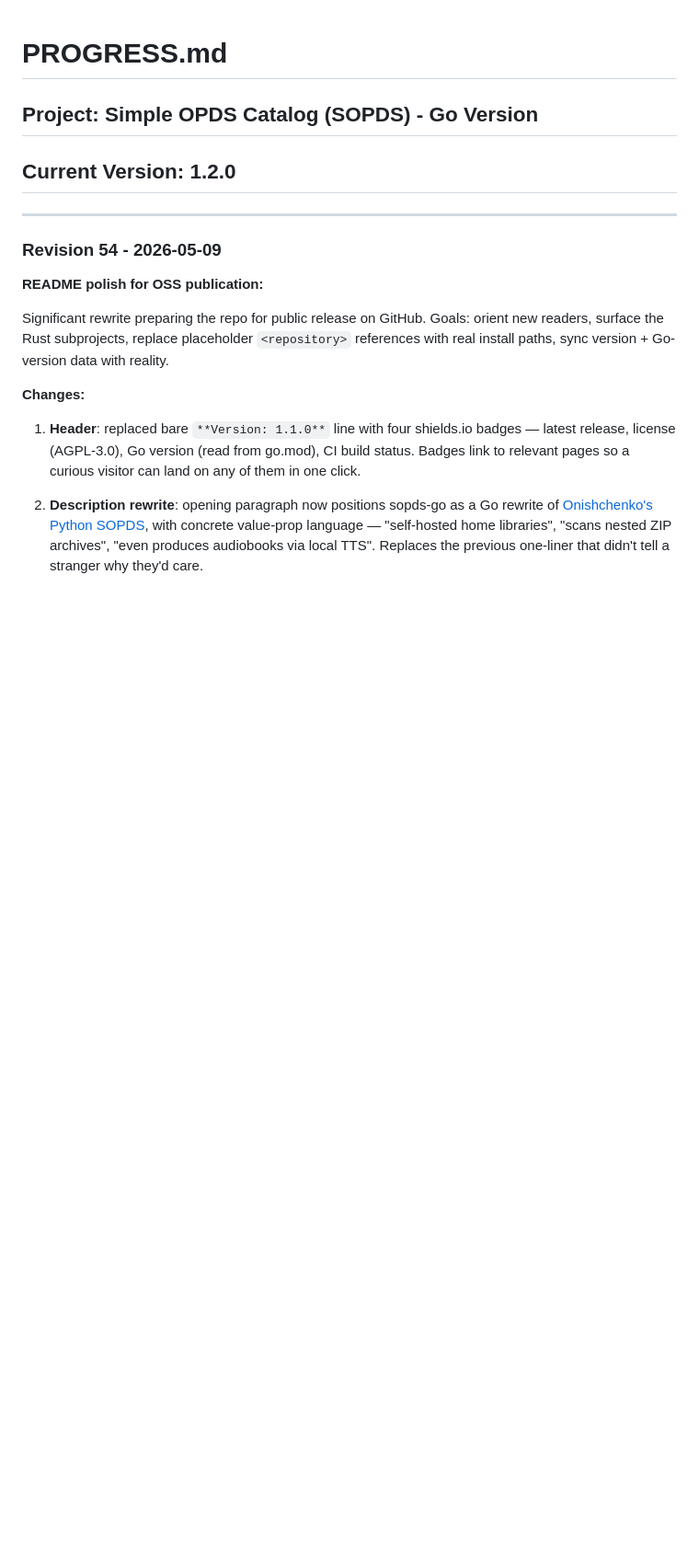
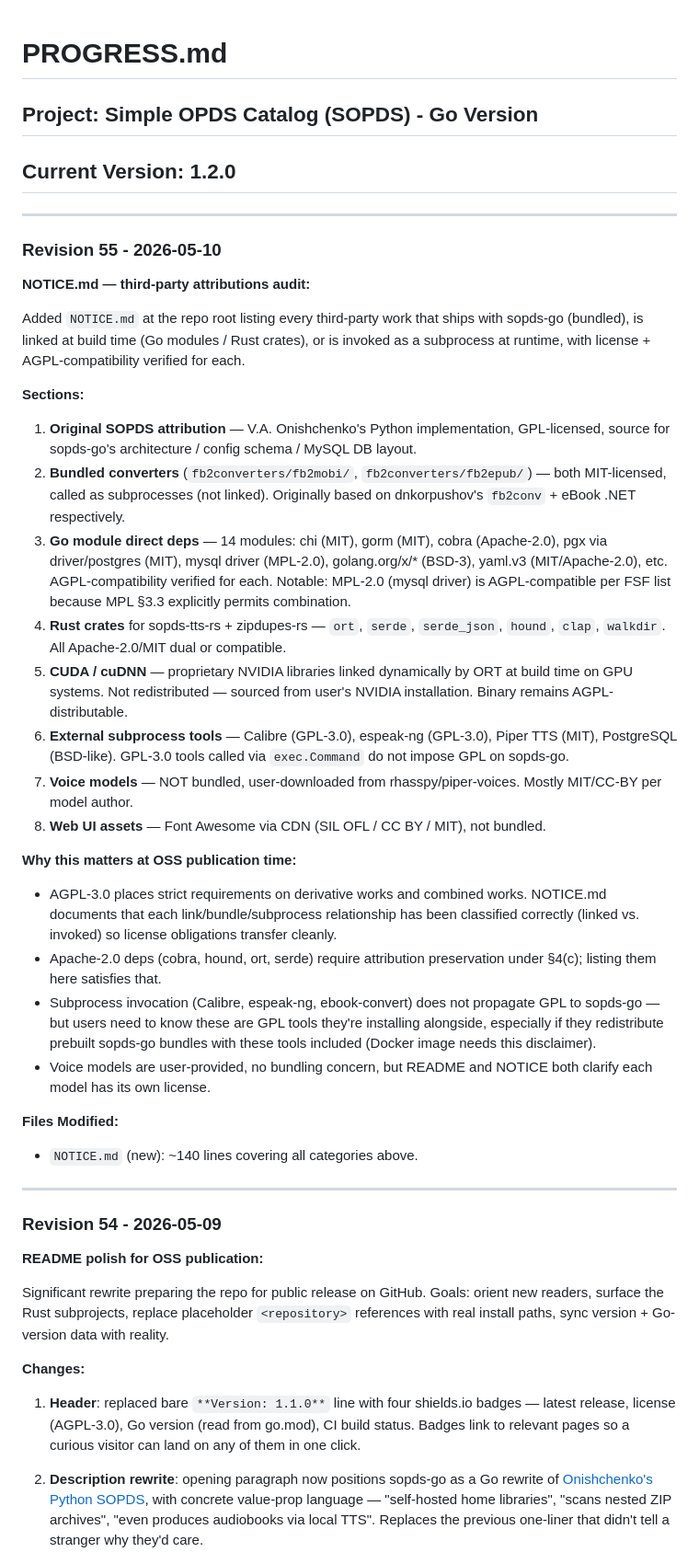
Before and after one commit to dimgord/sopds-go, a Markdown page: PROGRESS.md, the part around the change. Shown at 92% size. Rendered like a GitHub page; blank space fills up the shorter version.

```diff
--- a/PROGRESS.md
+++ b/PROGRESS.md
@@ -2,6 +2,34 @@
 
 ## Project: Simple OPDS Catalog (SOPDS) - Go Version
 ## Current Version: 1.2.0
+
+---
+
+### Revision 55 - 2026-05-10
+**NOTICE.md — third-party attributions audit:**
+
+Added `NOTICE.md` at the repo root listing every third-party work that ships with sopds-go (bundled), is linked at build time (Go modules / Rust crates), or is invoked as a subprocess at runtime, with license + AGPL-compatibility verified for each.
+
+**Sections:**
+
+1. **Original SOPDS attribution** — V.A. Onishchenko's Python implementation, GPL-licensed, source for sopds-go's architecture / config schema / MySQL DB layout.
+2. **Bundled converters** (`fb2converters/fb2mobi/`, `fb2converters/fb2epub/`) — both MIT-licensed, called as subprocesses (not linked). Originally based on dnkorpushov's `fb2conv` + eBook .NET respectively.
+3. **Go module direct deps** — 14 modules: chi (MIT), gorm (MIT), cobra (Apache-2.0), pgx via driver/postgres (MIT), mysql driver (MPL-2.0), golang.org/x/* (BSD-3), yaml.v3 (MIT/Apache-2.0), etc. AGPL-compatibility verified for each. Notable: MPL-2.0 (mysql driver) is AGPL-compatible per FSF list because MPL §3.3 explicitly permits combination.
+4. **Rust crates** for sopds-tts-rs + zipdupes-rs — `ort`, `serde`, `serde_json`, `hound`, `clap`, `walkdir`. All Apache-2.0/MIT dual or compatible.
+5. **CUDA / cuDNN** — proprietary NVIDIA libraries linked dynamically by ORT at build time on GPU systems. Not redistributed — sourced from user's NVIDIA installation. Binary remains AGPL-distributable.
+6. **External subprocess tools** — Calibre (GPL-3.0), espeak-ng (GPL-3.0), Piper TTS (MIT), PostgreSQL (BSD-like). GPL-3.0 tools called via `exec.Command` do not impose GPL on sopds-go.
+7. **Voice models** — NOT bundled, user-downloaded from rhasspy/piper-voices. Mostly MIT/CC-BY per model author.
+8. **Web UI assets** — Font Awesome via CDN (SIL OFL / CC BY / MIT), not bundled.
+
+**Why this matters at OSS publication time:**
+
+- AGPL-3.0 places strict requirements on derivative works and combined works. NOTICE.md documents that each link/bundle/subprocess relationship has been classified correctly (linked vs. invoked) so license obligations transfer cleanly.
+- Apache-2.0 deps (cobra, hound, ort, serde) require attribution preservation under §4(c); listing them here satisfies that.
+- Subprocess invocation (Calibre, espeak-ng, ebook-convert) does not propagate GPL to sopds-go — but users need to know these are GPL tools they're installing alongside, especially if they redistribute prebuilt sopds-go bundles with these tools included (Docker image needs this disclaimer).
+- Voice models are user-provided, no bundling concern, but README and NOTICE both clarify each model has its own license.
+
+**Files Modified:**
+- `NOTICE.md` (new): ~140 lines covering all categories above.
 
 ---
 
```
Also changed, not shown: NOTICE.md (added, +138 -0 lines).
